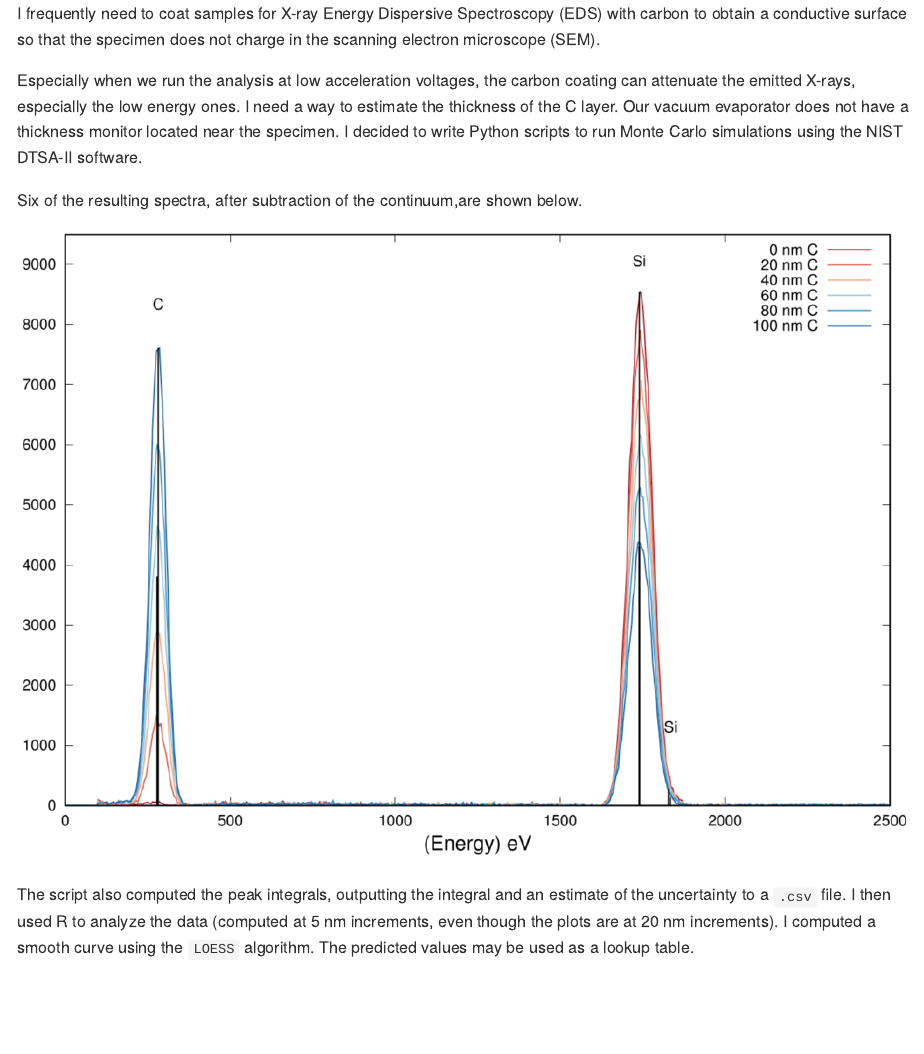
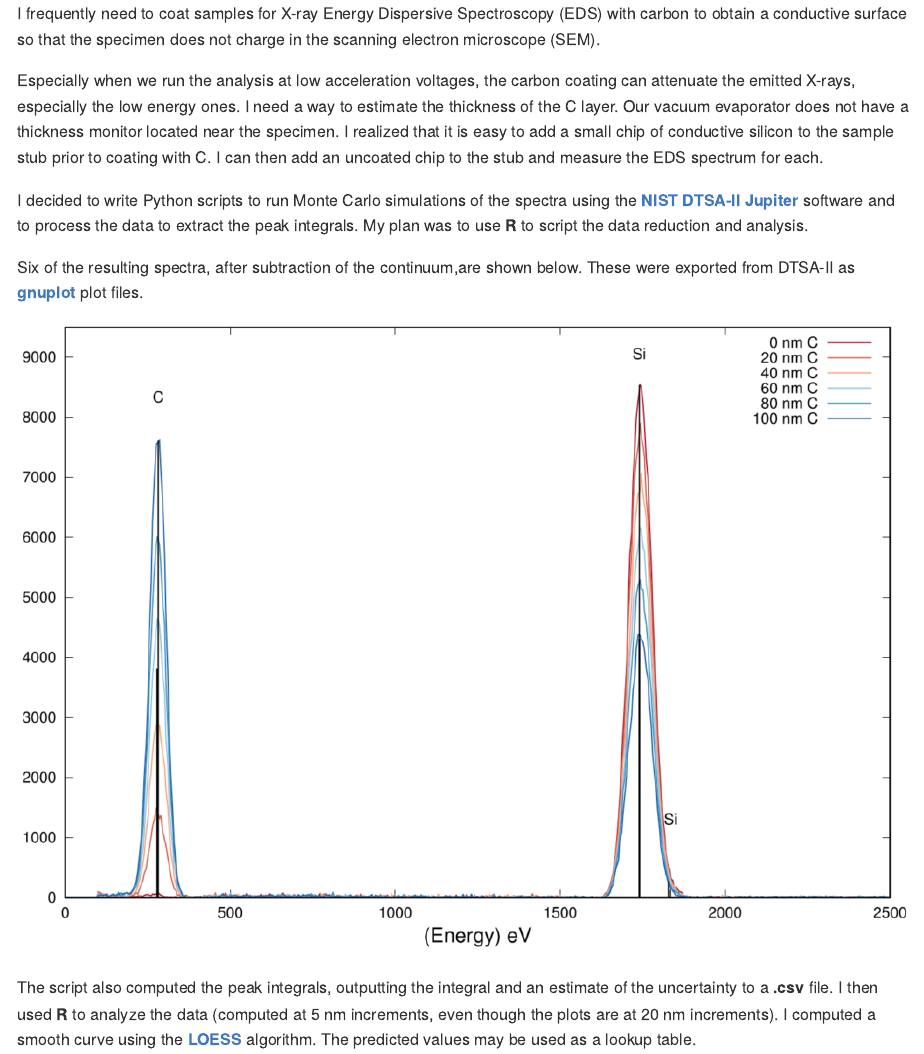
Before and after one commit to jrminter/jrminter.github.io, an R Markdown document (_rmd/2016-08-06-analysis-of-C-on-Si.Rmd): the page in a window 1100 px wide, from its top. The pictures show the output file _posts/2016-08-06-analysis-of-C-on-Si.md that the author committed with the source, drawn offline in the style of GitHub.

Commit message:
minor edits

```diff
--- a/_rmd/2016-08-06-analysis-of-C-on-Si.Rmd
+++ b/_rmd/2016-08-06-analysis-of-C-on-Si.Rmd
@@ -10,13 +10,15 @@ tags: R Jekyll RStudio DTSA-II
 
 I frequently need to coat samples for X-ray Energy Dispersive Spectroscopy (EDS) with carbon to obtain a conductive surface so that the specimen does not charge in the scanning electron microscope (SEM).
 
-Especially when we run the analysis at low acceleration voltages, the carbon coating can attenuate the emitted X-rays, especially the low energy ones. I need a way to estimate the thickness of the C layer. Our vacuum evaporator does not have a thickness monitor located near the specimen. I decided to write Python scripts to run Monte Carlo simulations using the NIST DTSA-II software.
+Especially when we run the analysis at low acceleration voltages, the carbon coating can attenuate the emitted X-rays, especially the low energy ones. I need a way to estimate the thickness of the C layer. Our vacuum evaporator does not have a thickness monitor located near the specimen. I realized that it is easy to add a small chip of conductive silicon to the sample stub prior to coating with C. I can then add an uncoated chip to the stub and measure the EDS spectrum for each.
 
-Six of the resulting spectra, after subtraction of the continuum,are shown below.
+I decided to write Python scripts to run Monte Carlo simulations of the spectra using the [**NIST DTSA-II Jupiter**](http://www.cstl.nist.gov/div837/837.02/epq/dtsa2/index.html) software and to process the data to extract the peak integrals. My plan was to use **R** to script the data reduction and analysis.
+
+Six of the resulting spectra, after subtraction of the continuum,are shown below. These were exported from DTSA-II as [**gnuplot**](http://www.gnuplot.info/) plot files.
 
 ![spectra](/images/cOnSi5kV.png)
 
-The script also computed the peak integrals, outputting the integral and an estimate of the uncertainty to a `.csv` file. I then used R to analyze the data (computed at 5 nm increments, even though the plots are at 20 nm increments). I computed a smooth curve using the `LOESS` algorithm. The predicted values may be used as a lookup table.
+The script also computed the peak integrals, outputting the integral and an estimate of the uncertainty to a **.csv** file. I then used **R** to analyze the data (computed at 5 nm increments, even though the plots are at 20 nm increments). I computed a smooth curve using the [**LOESS**](http://research.stowers-institute.org/efg/R/Statistics/loess.htm) algorithm. The predicted values may be used as a lookup table.
 
 ![calibration curve](/images/c-ctd-si-series-plt.png)
 
```
Also changed, not shown: _posts/2016-08-06-analysis-of-C-on-Si.md (+5 -3 lines).
